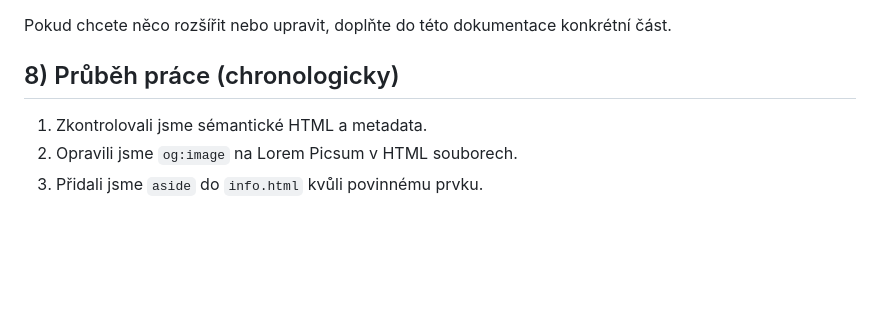
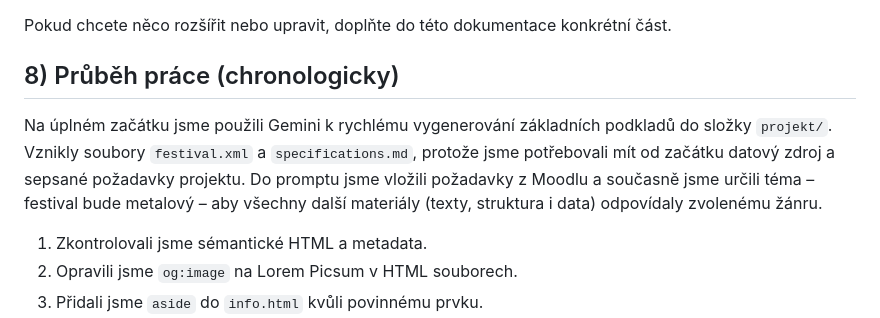
Before and after one commit to gymnastiquekiki-maker/festival, a Markdown page: DOCUMENTATION.md, the part around the change. GitHub-like rendering; blank space fills up the shorter version.

Commit message:
Add detailed initial step to documentation

```diff
--- a/DOCUMENTATION.md
+++ b/DOCUMENTATION.md
@@ -129,6 +129,7 @@ http://localhost:8000/index.html
 Pokud chcete něco rozšířit nebo upravit, doplňte do této dokumentace konkrétní část.
 ## 8) Průběh práce (chronologicky)
 
+Na úplném začátku jsme použili Gemini k rychlému vygenerování základních podkladů do složky `projekt/`. Vznikly soubory `festival.xml` a `specifications.md`, protože jsme potřebovali mít od začátku datový zdroj a sepsané požadavky projektu. Do promptu jsme vložili požadavky z Moodlu a současně jsme určili téma – festival bude metalový – aby všechny další materiály (texty, struktura i data) odpovídaly zvolenému žánru.
 1. Zkontrolovali jsme sémantické HTML a metadata.
 2. Opravili jsme `og:image` na Lorem Picsum v HTML souborech.
 3. Přidali jsme `aside` do `info.html` kvůli povinnému prvku.
```
